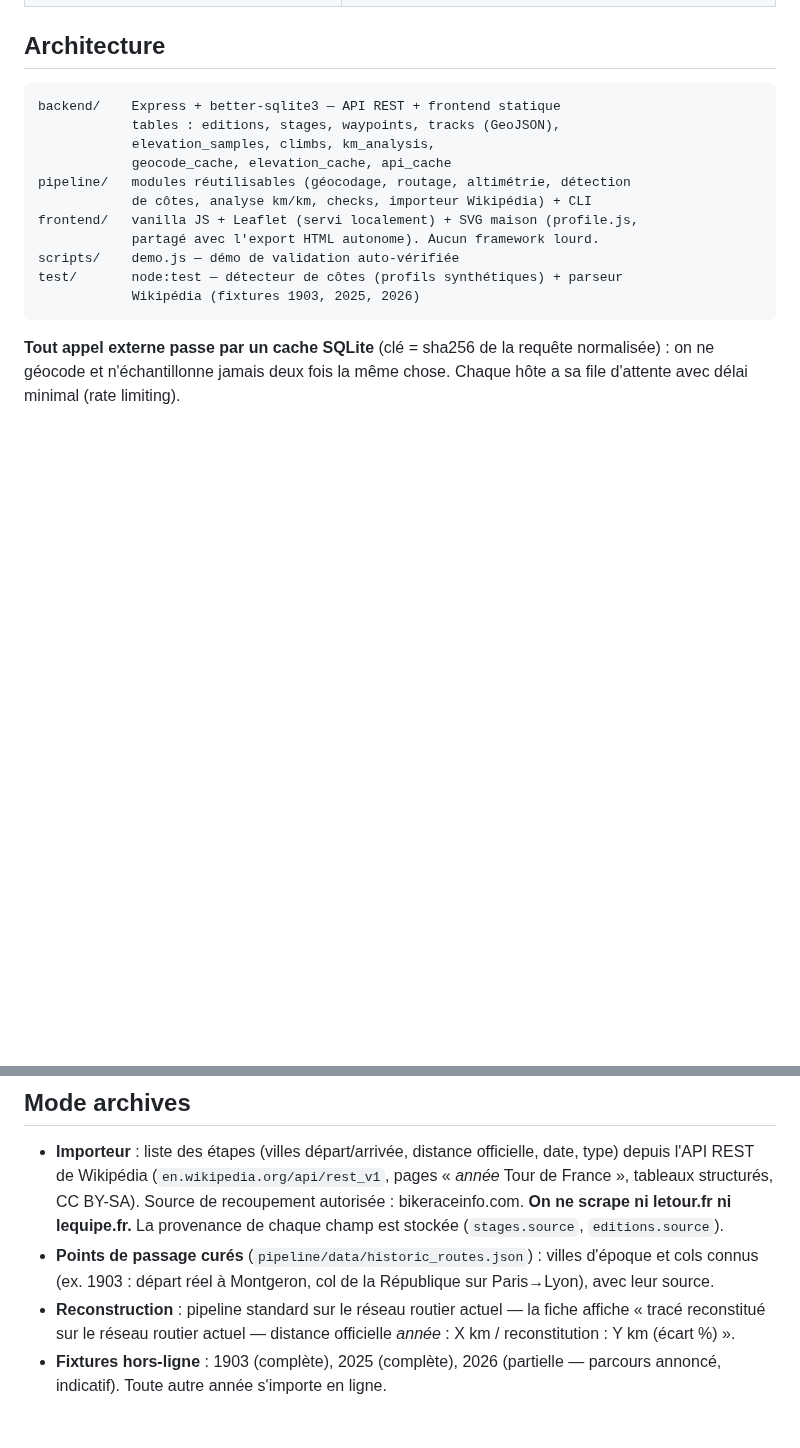
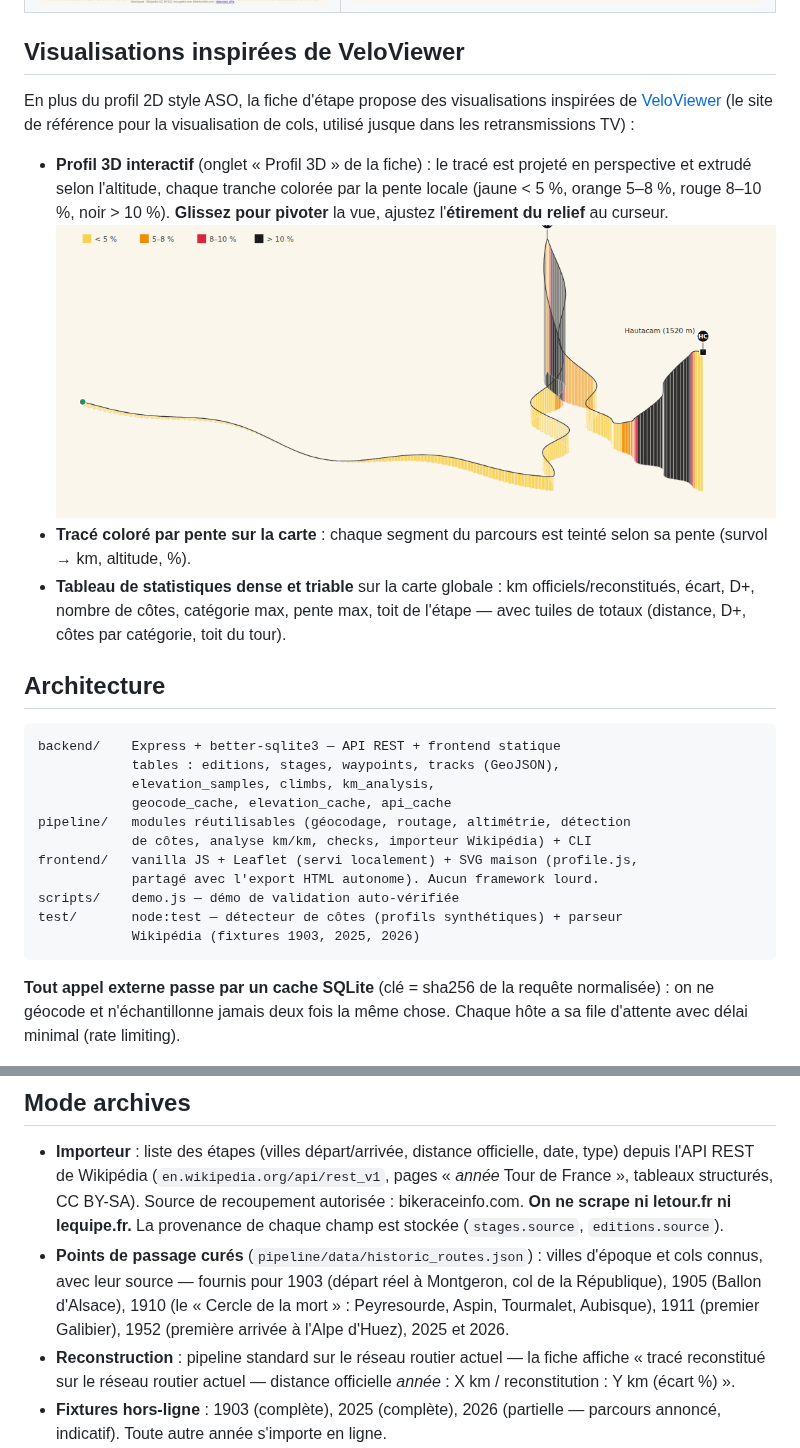
Before and after one commit to Opaland/Tdf-generator, a Markdown page: README.md, 2 parts joined by grey strips. GitHub-like rendering; pictures changed too: docs/captures/3-carte-globale.png, docs/captures/5-profil-3d.png (added); blank space fills up the shorter version.

```diff
--- a/README.md
+++ b/README.md
@@ -27,6 +29,24 @@ npm start        # http://localhost:4567
 |---|---|
 | **1. Éditeur d'étape** — formulaire (nom, date, type, statut libre), waypoints ordonnés avec autocomplétion géocodage, carte de prévisualisation (ajout d'un waypoint par clic → géocodage inverse), bouton « Générer » → pipeline → fiche. ![Éditeur](docs/captures/1-editeur.png) | **2. Fiche d'étape** — profil SVG style ASO (silhouette sable lissée, annotations obliques des villes/cols à leur km réel, pastilles de catégorie HC/1/2/3/4, bande jaune kilométrique, D+, distance), section **côte par côte** (profil zoomé en blocs de 1 km colorés par pente, % affiché), section **km par km** (tableau triable + export CSV), mini-carte IGN PLANIGNV2/OSM avec bornes 20/10/5 km, flamme rouge, damier, sommets. ![Fiche](docs/captures/2-fiche-etape.png) |
 | **3. Carte globale interactive** — tous les tracés d'un tour, couleur par type d'étape, transferts en pointillés, popup par étape avec profil miniature, filtre par édition, animation étape par étape. ![Carte](docs/captures/3-carte-globale.png) | **4. Mode archives 1903→aujourd'hui** — import de la liste des étapes d'une année depuis Wikipédia (CC BY-SA), reconstruction par le pipeline standard, affichage « tracé reconstitué sur le réseau routier actuel — distance officielle X km / reconstitution Y km (écart %) ». 1903 livré complet en démo. ![Archives](docs/captures/4-archives.png) |
+
+## Visualisations inspirées de VeloViewer
+
+En plus du profil 2D style ASO, la fiche d'étape propose des visualisations
+inspirées de [VeloViewer](https://veloviewer.com) (le site de référence pour
+la visualisation de cols, utilisé jusque dans les retransmissions TV) :
+
+- **Profil 3D interactif** (onglet « Profil 3D » de la fiche) : le tracé est
+  projeté en perspective et extrudé selon l'altitude, chaque tranche colorée
+  par la pente locale (jaune < 5 %, orange 5–8 %, rouge 8–10 %, noir > 10 %).
+  **Glissez pour pivoter** la vue, ajustez l'**étirement du relief** au curseur.
+  ![Profil 3D](docs/captures/5-profil-3d.png)
+- **Tracé coloré par pente sur la carte** : chaque segment du parcours est teinté
+  selon sa pente (survol → km, altitude, %).
+- **Tableau de statistiques dense et triable** sur la carte globale : km
+  officiels/reconstitués, écart, D+, nombre de côtes, catégorie max, pente max,
+  toit de l'étape — avec tuiles de totaux (distance, D+, côtes par catégorie,
+  toit du tour).
 
 ## Architecture
 
@@ -87,8 +107,10 @@ npm run generate -- --import 1903       # import seul
   lequipe.fr.** La provenance de chaque champ est stockée (`stages.source`,
   `editions.source`).
 - **Points de passage curés** (`pipeline/data/historic_routes.json`) : villes
-  d'époque et cols connus (ex. 1903 : départ réel à Montgeron, col de la
-  République sur Paris→Lyon), avec leur source.
+  d'époque et cols connus, avec leur source — fournis pour 1903 (départ réel à
+  Montgeron, col de la République), 1905 (Ballon d'Alsace), 1910 (le « Cercle
+  de la mort » : Peyresourde, Aspin, Tourmalet, Aubisque), 1911 (premier
+  Galibier), 1952 (première arrivée à l'Alpe d'Huez), 2025 et 2026.
 - **Reconstruction** : pipeline standard sur le réseau routier actuel — la fiche
   affiche « tracé reconstitué sur le réseau routier actuel — distance officielle
   *année* : X km / reconstitution : Y km (écart %) ».
```
Also changed, not shown: other parts of README.md (+13 -1 lines), docs/captures/2-fiche-etape.png, 15 other files.
